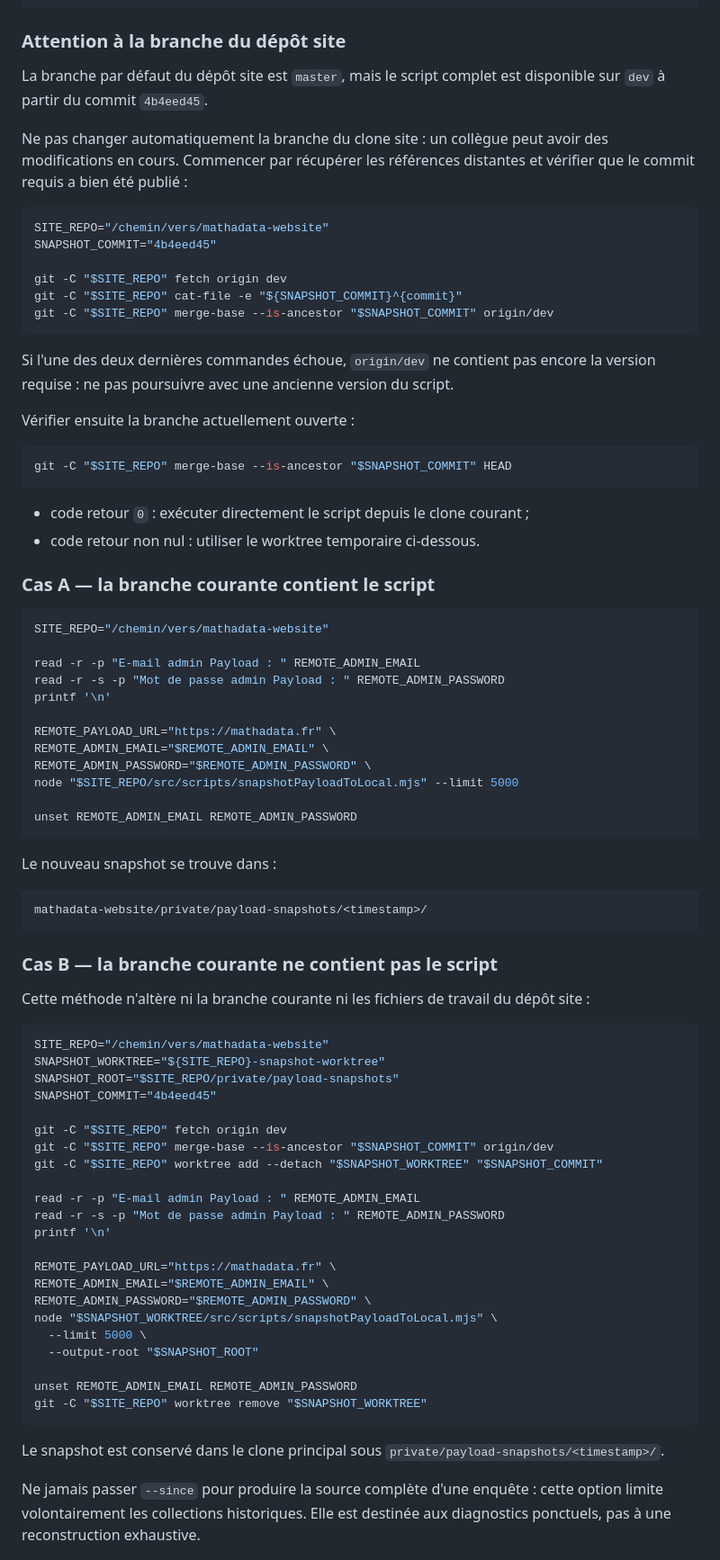
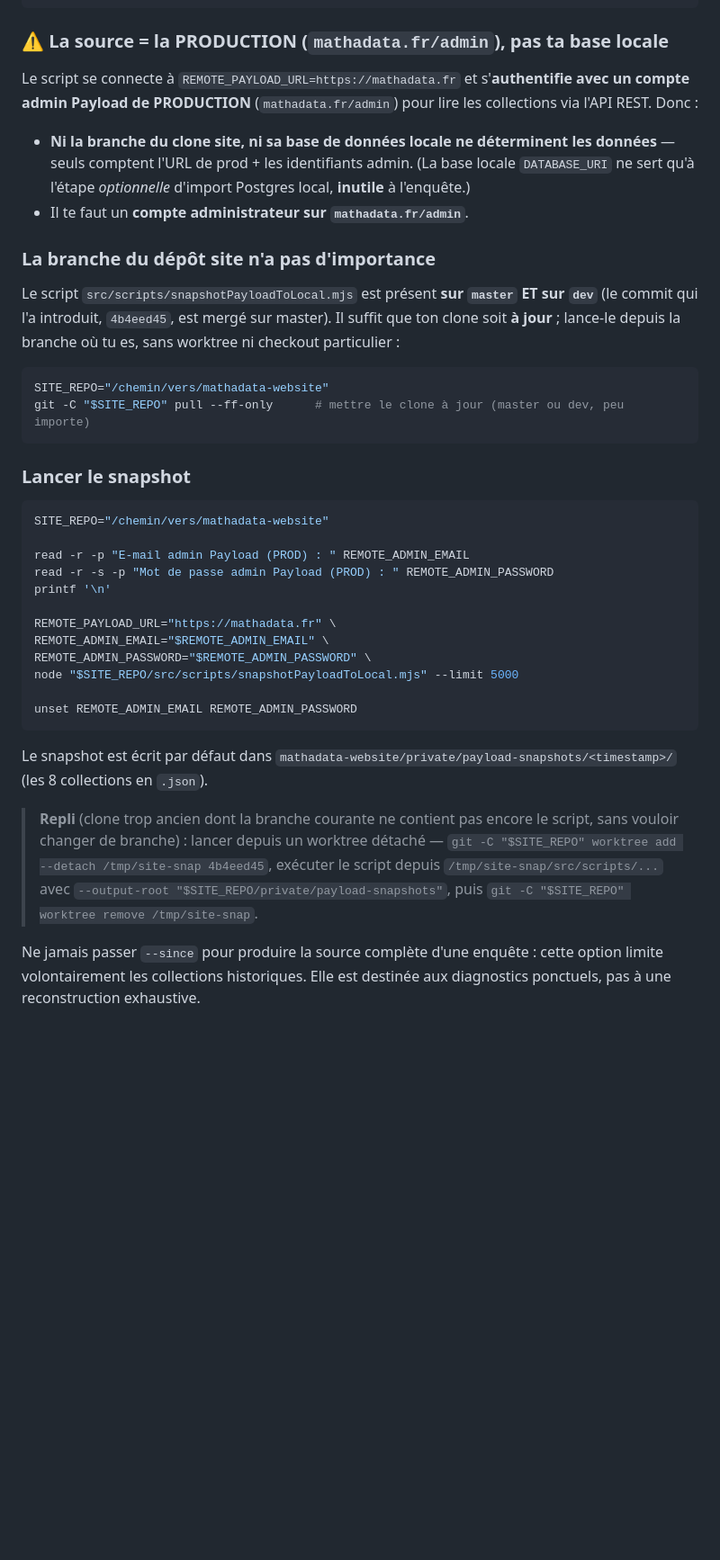
Before and after one commit to mathadata/enquete-usages, a Markdown page: enquete_usages_2026/MISE_A_JOUR_DONNEES.md, the part around the change. Shown at 90% size. Drawn GitHub-style; blank space fills up the shorter version.

Commit message:
docs(enquête): snapshot Payload — corrige la branche (master OU dev) + martèle source = PROD
Vérifié dans le dépôt site réel :
- snapshotPayloadToLocal.mjs est sur master ET dev (commit 4b4eed45 mergé sur master) → la branche
  n'a plus d'importance, il suffit que le clone soit à jour. Suppression de la gymnastique Cas A/Cas B.
- Le snapshot est tiré de la PRODUCTION : login admin sur REMOTE_PAYLOAD_URL=https://mathadata.fr,
  lecture des 8 collections via l'API REST. Ni la branche ni la base locale ne déterminent les données
  (DATABASE_URI ne sert qu'à l'import Postgres local optionnel). Compte admin mathadata.fr/admin requis.
- Worktree gardé seulement en repli (clone trop ancien).

Co-Authored-By: Claude Opus 4.8 (1M context) <noreply@anthropic.com>

````diff
--- a/enquete_usages_2026/MISE_A_JOUR_DONNEES.md
+++ b/enquete_usages_2026/MISE_A_JOUR_DONNEES.md
@@ -36,43 +36,34 @@ modules
 etablissements
 ```
 
-### Attention à la branche du dépôt site
+### ⚠️ La source = la PRODUCTION (`mathadata.fr/admin`), pas ta base locale
 
-La branche par défaut du dépôt site est `master`, mais le script complet est disponible
-sur `dev` à partir du commit `4b4eed45`.
+Le script se connecte à `REMOTE_PAYLOAD_URL=https://mathadata.fr` et s'**authentifie avec un compte
+admin Payload de PRODUCTION** (`mathadata.fr/admin`) pour lire les collections via l'API REST. Donc :
 
-Ne pas changer automatiquement la branche du clone site : un collègue peut avoir des
-modifications en cours. Commencer par récupérer les références distantes et vérifier que
-le commit requis a bien été publié :
+- **Ni la branche du clone site, ni sa base de données locale ne déterminent les données** — seuls
+  comptent l'URL de prod + les identifiants admin. (La base locale `DATABASE_URI` ne sert qu'à l'étape
+  *optionnelle* d'import Postgres local, **inutile** à l'enquête.)
+- Il te faut un **compte administrateur sur `mathadata.fr/admin`**.
+
+### La branche du dépôt site n'a pas d'importance
+
+Le script `src/scripts/snapshotPayloadToLocal.mjs` est présent **sur `master` ET sur `dev`** (le commit
+qui l'a introduit, `4b4eed45`, est mergé sur master). Il suffit que ton clone soit **à jour** ; lance-le
+depuis la branche où tu es, sans worktree ni checkout particulier :
 
 ```bash
 SITE_REPO="/chemin/vers/mathadata-website"
-SNAPSHOT_COMMIT="4b4eed45"
-
-git -C "$SITE_REPO" fetch origin dev
-git -C "$SITE_REPO" cat-file -e "${SNAPSHOT_COMMIT}^{commit}"
-git -C "$SITE_REPO" merge-base --is-ancestor "$SNAPSHOT_COMMIT" origin/dev
+git -C "$SITE_REPO" pull --ff-only      # mettre le clone à jour (master ou dev, peu importe)
 ```
 
-Si l'une des deux dernières commandes échoue, `origin/dev` ne contient pas encore la
-version requise : ne pas poursuivre avec une ancienne version du script.
-
-Vérifier ensuite la branche actuellement ouverte :
-
-```bash
-git -C "$SITE_REPO" merge-base --is-ancestor "$SNAPSHOT_COMMIT" HEAD
-```
-
-- code retour `0` : exécuter directement le script depuis le clone courant ;
-- code retour non nul : utiliser le worktree temporaire ci-dessous.
-
-### Cas A — la branche courante contient le script
+### Lancer le snapshot
 
 ```bash
 SITE_REPO="/chemin/vers/mathadata-website"
 
-read -r -p "E-mail admin Payload : " REMOTE_ADMIN_EMAIL
-read -r -s -p "Mot de passe admin Payload : " REMOTE_ADMIN_PASSWORD
+read -r -p "E-mail admin Payload (PROD) : " REMOTE_ADMIN_EMAIL
+read -r -s -p "Mot de passe admin Payload (PROD) : " REMOTE_ADMIN_PASSWORD
 printf '\n'
 
 REMOTE_PAYLOAD_URL="https://mathadata.fr" \
@@ -83,43 +74,14 @@ node "$SITE_REPO/src/scripts/snapshotPayloadToLocal.mjs" --limit 5000
 unset REMOTE_ADMIN_EMAIL REMOTE_ADMIN_PASSWORD
 ```
 
-Le nouveau snapshot se trouve dans :
+Le snapshot est écrit par défaut dans `mathadata-website/private/payload-snapshots/<timestamp>/`
+(les 8 collections en `.json`).
 
-```text
-mathadata-website/private/payload-snapshots/<timestamp>/
-```
-
-### Cas B — la branche courante ne contient pas le script
-
-Cette méthode n'altère ni la branche courante ni les fichiers de travail du dépôt site :
-
-```bash
-SITE_REPO="/chemin/vers/mathadata-website"
-SNAPSHOT_WORKTREE="${SITE_REPO}-snapshot-worktree"
-SNAPSHOT_ROOT="$SITE_REPO/private/payload-snapshots"
-SNAPSHOT_COMMIT="4b4eed45"
-
-git -C "$SITE_REPO" fetch origin dev
-git -C "$SITE_REPO" merge-base --is-ancestor "$SNAPSHOT_COMMIT" origin/dev
-git -C "$SITE_REPO" worktree add --detach "$SNAPSHOT_WORKTREE" "$SNAPSHOT_COMMIT"
-
-read -r -p "E-mail admin Payload : " REMOTE_ADMIN_EMAIL
-read -r -s -p "Mot de passe admin Payload : " REMOTE_ADMIN_PASSWORD
-printf '\n'
-
-REMOTE_PAYLOAD_URL="https://mathadata.fr" \
-REMOTE_ADMIN_EMAIL="$REMOTE_ADMIN_EMAIL" \
-REMOTE_ADMIN_PASSWORD="$REMOTE_ADMIN_PASSWORD" \
-node "$SNAPSHOT_WORKTREE/src/scripts/snapshotPayloadToLocal.mjs" \
-  --limit 5000 \
-  --output-root "$SNAPSHOT_ROOT"
-
-unset REMOTE_ADMIN_EMAIL REMOTE_ADMIN_PASSWORD
-git -C "$SITE_REPO" worktree remove "$SNAPSHOT_WORKTREE"
-```
-
-Le snapshot est conservé dans le clone principal sous
-`private/payload-snapshots/<timestamp>/`.
+> **Repli** (clone trop ancien dont la branche courante ne contient pas encore le script, sans vouloir
+> changer de branche) : lancer depuis un worktree détaché —
+> `git -C "$SITE_REPO" worktree add --detach /tmp/site-snap 4b4eed45`, exécuter le script depuis
+> `/tmp/site-snap/src/scripts/...` avec `--output-root "$SITE_REPO/private/payload-snapshots"`, puis
+> `git -C "$SITE_REPO" worktree remove /tmp/site-snap`.
 
 Ne jamais passer `--since` pour produire la source complète d'une enquête : cette option
 limite volontairement les collections historiques. Elle est destinée aux diagnostics
````
